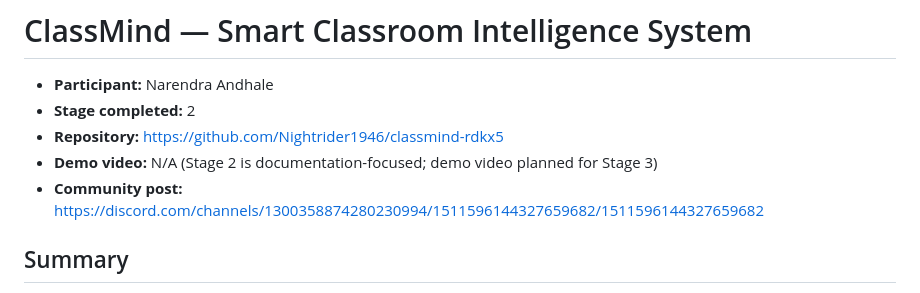
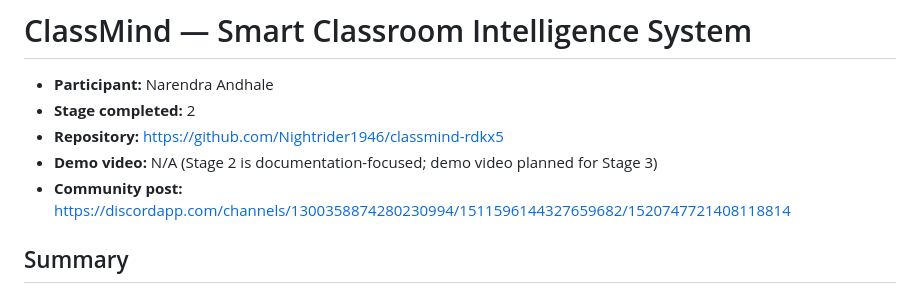
Before and after one commit to Nightrider1946/classmind-rdkx5, a Markdown page: NarendraAndhale-Project-ClassMind.md, the part around the change. GitHub-like rendering.

```diff
--- a/NarendraAndhale-Project-ClassMind.md
+++ b/NarendraAndhale-Project-ClassMind.md
@@ -4,7 +4,7 @@
 - **Stage completed:** 2
 - **Repository:** https://github.com/Nightrider1946/classmind-rdkx5
 - **Demo video:** N/A (Stage 2 is documentation-focused; demo video planned for Stage 3)
-- **Community post:** https://discord.com/channels/1300358874280230994/1511596144327659682/1511596144327659682
+- **Community post:** https://discordapp.com/channels/1300358874280230994/1511596144327659682/1520747721408118814
 
 ## Summary
 
```
